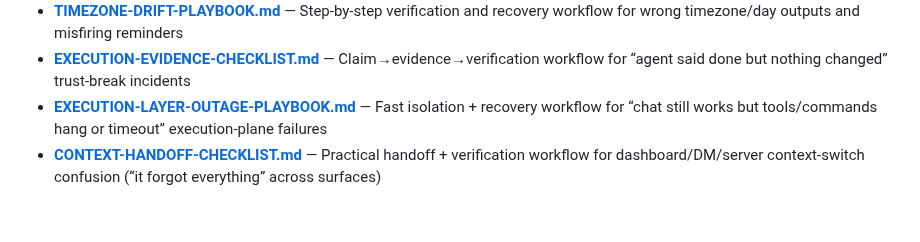
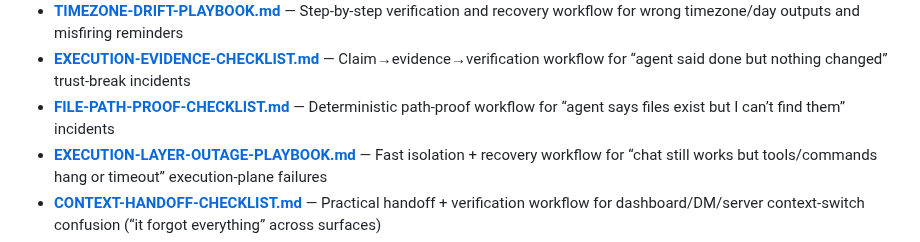
Before and after one commit to heyron-ai/agent-library, a Markdown page: README.md, the part around the change. Drawn GitHub-style; blank space fills up the shorter version.

Commit message:
Add file path proof troubleshooting template

```diff
--- a/README.md
+++ b/README.md
@@ -75,6 +75,7 @@ Battle-tested workspace files to get started fast:
 - **[MCP-CONNECTOR-RECOVERY.md](templates/MCP-CONNECTOR-RECOVERY.md)** — Fast recovery + isolation workflow for “connector installed but unavailable” MCP failures
 - **[TIMEZONE-DRIFT-PLAYBOOK.md](templates/TIMEZONE-DRIFT-PLAYBOOK.md)** — Step-by-step verification and recovery workflow for wrong timezone/day outputs and misfiring reminders
 - **[EXECUTION-EVIDENCE-CHECKLIST.md](templates/EXECUTION-EVIDENCE-CHECKLIST.md)** — Claim→evidence→verification workflow for “agent said done but nothing changed” trust-break incidents
+- **[FILE-PATH-PROOF-CHECKLIST.md](templates/FILE-PATH-PROOF-CHECKLIST.md)** — Deterministic path-proof workflow for “agent says files exist but I can’t find them” incidents
 - **[EXECUTION-LAYER-OUTAGE-PLAYBOOK.md](templates/EXECUTION-LAYER-OUTAGE-PLAYBOOK.md)** — Fast isolation + recovery workflow for “chat still works but tools/commands hang or timeout” execution-plane failures
 - **[CONTEXT-HANDOFF-CHECKLIST.md](templates/CONTEXT-HANDOFF-CHECKLIST.md)** — Practical handoff + verification workflow for dashboard/DM/server context-switch confusion (“it forgot everything” across surfaces)
 - **[DISCORD-CHANNEL-SILENCE-PLAYBOOK.md](templates/DISCORD-CHANNEL-SILENCE-PLAYBOOK.md)** — Fast isolation and recovery workflow for “DM works but server channel is silent” and “typing then nothing” Discord failures
```
Also changed, not shown: templates/FILE-PATH-PROOF-CHECKLIST.md (added, +107 -0 lines).
